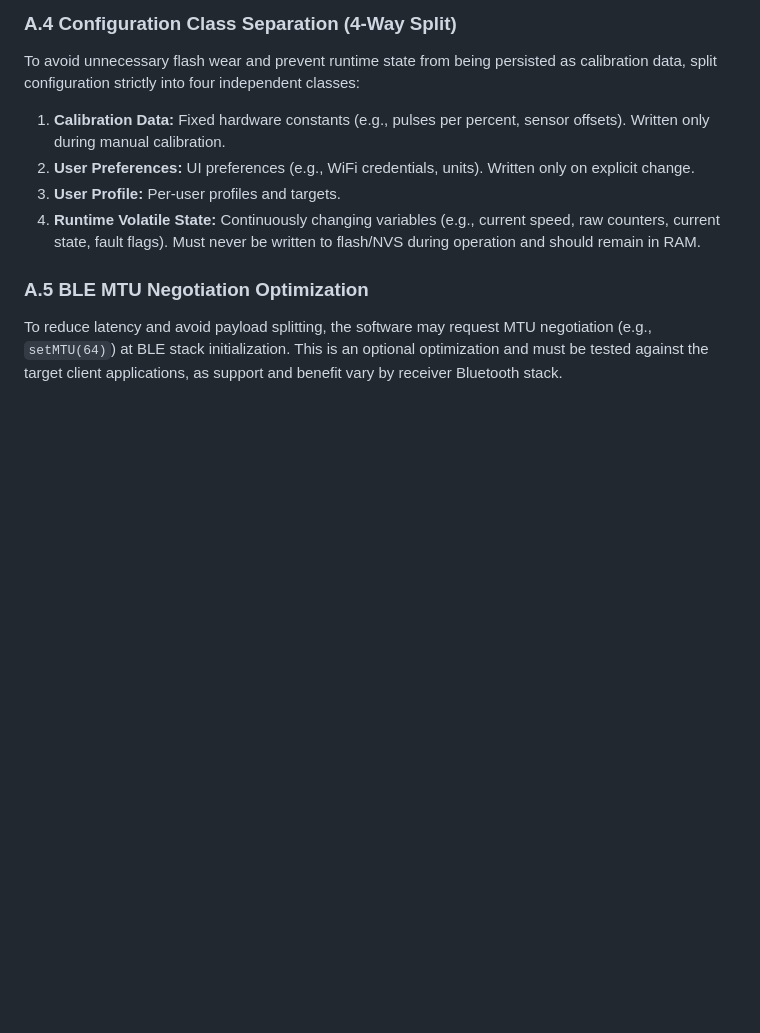
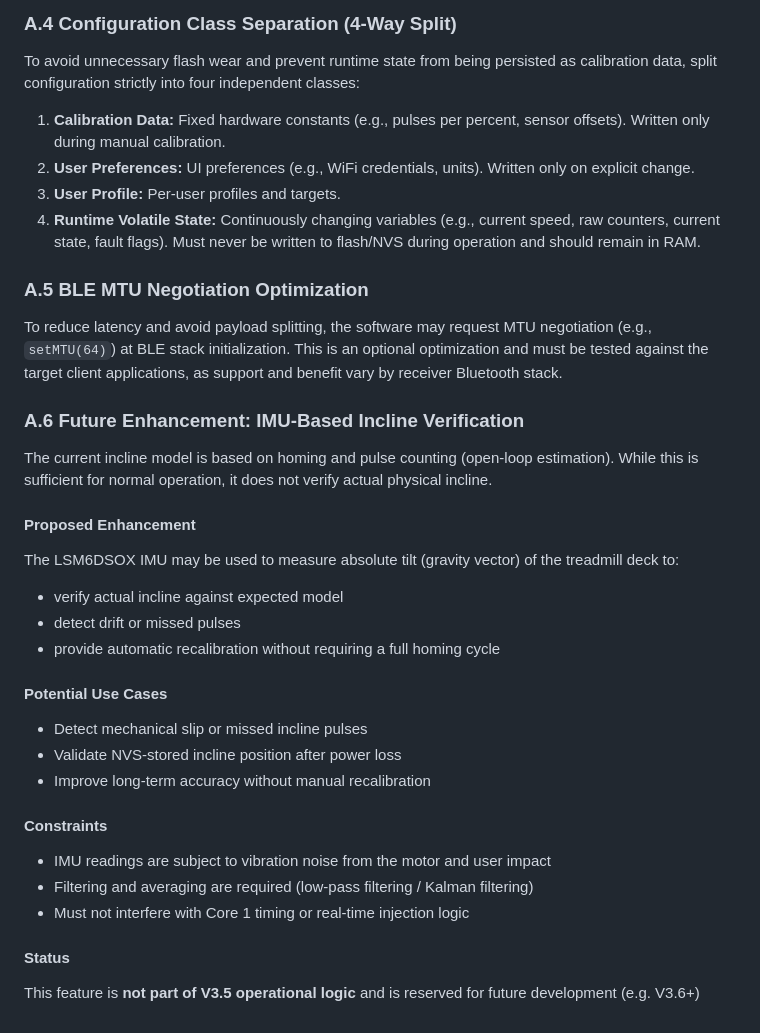
Before and after one commit to Kleiveland/StrideControl, a Markdown page: DESIGN_GUIDE.md, the part around one of its changes. GitHub-like rendering; blank space fills up the shorter version.

```diff
--- a/DESIGN_GUIDE.md
+++ b/DESIGN_GUIDE.md
@@ -698,3 +740,31 @@ To avoid unnecessary flash wear and prevent runtime state from being persisted a
 ### A.5 BLE MTU Negotiation Optimization
 
 To reduce latency and avoid payload splitting, the software may request MTU negotiation (e.g., `setMTU(64)`) at BLE stack initialization. This is an optional optimization and must be tested against the target client applications, as support and benefit vary by receiver Bluetooth stack.
+
+### A.6 Future Enhancement: IMU-Based Incline Verification
+
+The current incline model is based on homing and pulse counting (open-loop estimation). While this is sufficient for normal operation, it does not verify actual physical incline.
+
+#### Proposed Enhancement
+
+The LSM6DSOX IMU may be used to measure absolute tilt (gravity vector) of the treadmill deck to:
+
+- verify actual incline against expected model
+- detect drift or missed pulses
+- provide automatic recalibration without requiring a full homing cycle
+
+#### Potential Use Cases
+
+- Detect mechanical slip or missed incline pulses
+- Validate NVS-stored incline position after power loss
+- Improve long-term accuracy without manual recalibration
+
+#### Constraints
+
+- IMU readings are subject to vibration noise from the motor and user impact
+- Filtering and averaging are required (low-pass filtering / Kalman filtering)
+- Must not interfere with Core 1 timing or real-time injection logic
+
+#### Status
+
+This feature is **not part of V3.5 operational logic** and is reserved for future development (e.g. V3.6+)
```
Also changed, not shown: other parts of DESIGN_GUIDE.md (+42 -0 lines).
